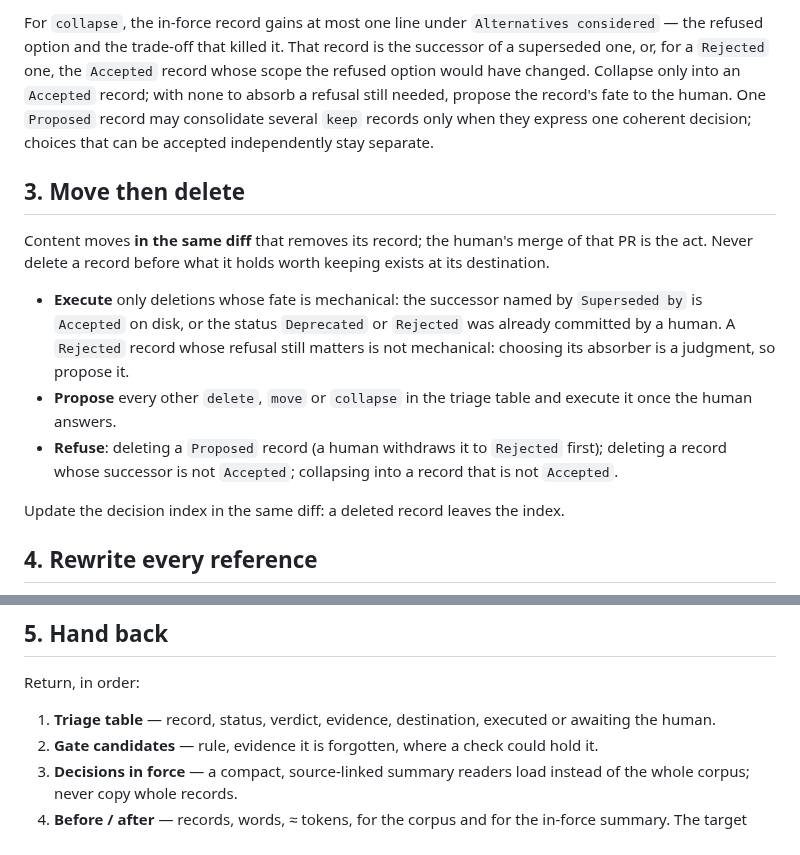
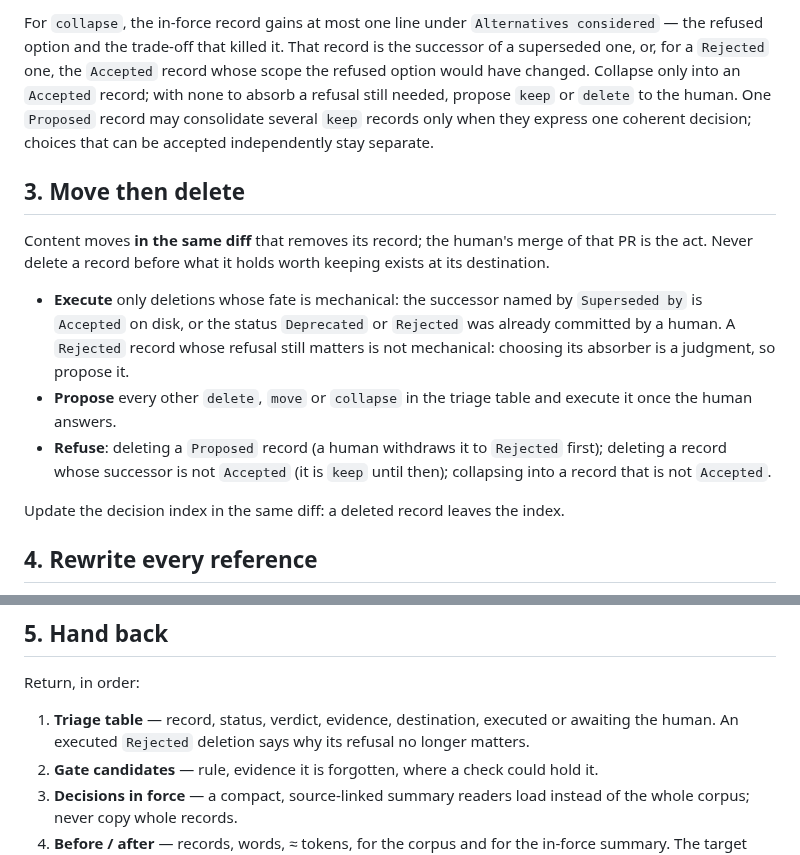
Before and after one commit to dohrm/claude-rules, a Markdown page: skills/adr-review/SKILL.md, 2 parts joined by grey strips. Drawn GitHub-style.

Commit message:
fix(skills): /adr-review names a closed verdict for every refused deletion (#81)

```diff
--- a/skills/adr-review/SKILL.md
+++ b/skills/adr-review/SKILL.md
@@ -52,7 +52,7 @@ For `collapse`, the in-force record gains at most one line under
 That record is the successor of a superseded one, or, for a `Rejected` one, the
 `Accepted` record whose scope the refused option would have changed. Collapse only
 into an `Accepted` record; with none to absorb a refusal still needed, propose
-the record's fate to the human. One `Proposed` record may consolidate
+`keep` or `delete` to the human. One `Proposed` record may consolidate
 several `keep` records only when they express one coherent decision; choices that
 can be accepted independently stay separate.
 
@@ -69,8 +69,8 @@ exists at its destination.
 - **Propose** every other `delete`, `move` or `collapse` in the triage table and
   execute it once the human answers.
 - **Refuse**: deleting a `Proposed` record (a human withdraws it to `Rejected`
-  first); deleting a record whose successor is not `Accepted`; collapsing into a
-  record that is not `Accepted`.
+  first); deleting a record whose successor is not `Accepted` (it is `keep` until
+  then); collapsing into a record that is not `Accepted`.
 
 Update the decision index in the same diff: a deleted record leaves the index.
 
@@ -92,7 +92,8 @@ Never leave a bare number to a missing file. With the kit installed,
 Return, in order:
 
 1. **Triage table** — record, status, verdict, evidence, destination, executed or
-   awaiting the human.
+   awaiting the human. An executed `Rejected` deletion says why its refusal no
+   longer matters.
 2. **Gate candidates** — rule, evidence it is forgotten, where a check could hold it.
 3. **Decisions in force** — a compact, source-linked summary readers load instead
    of the whole corpus; never copy whole records.
```
